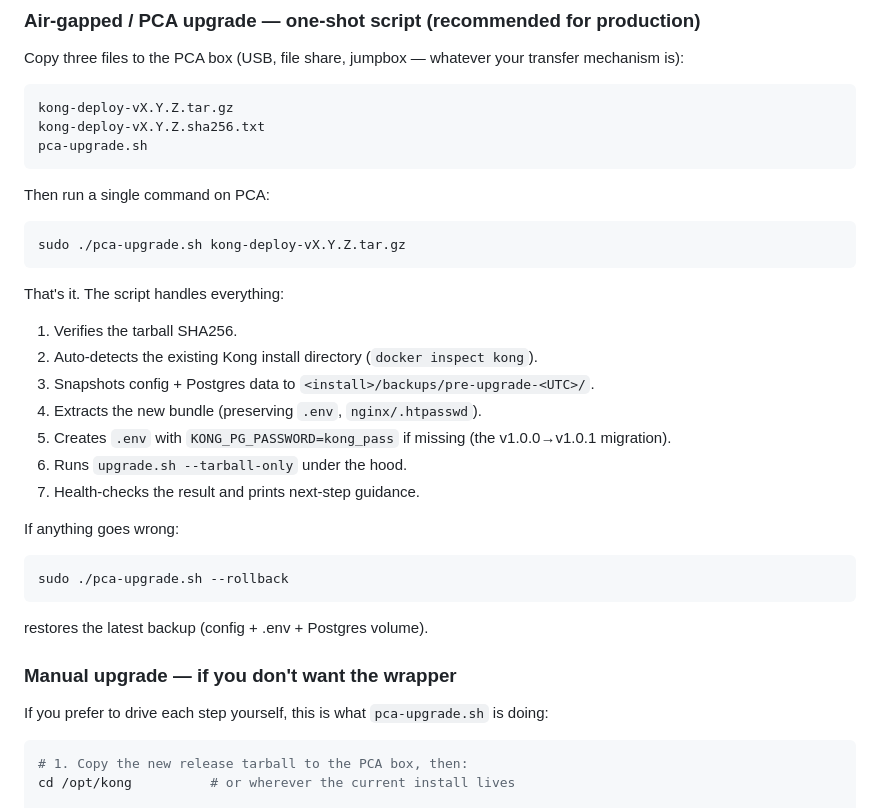
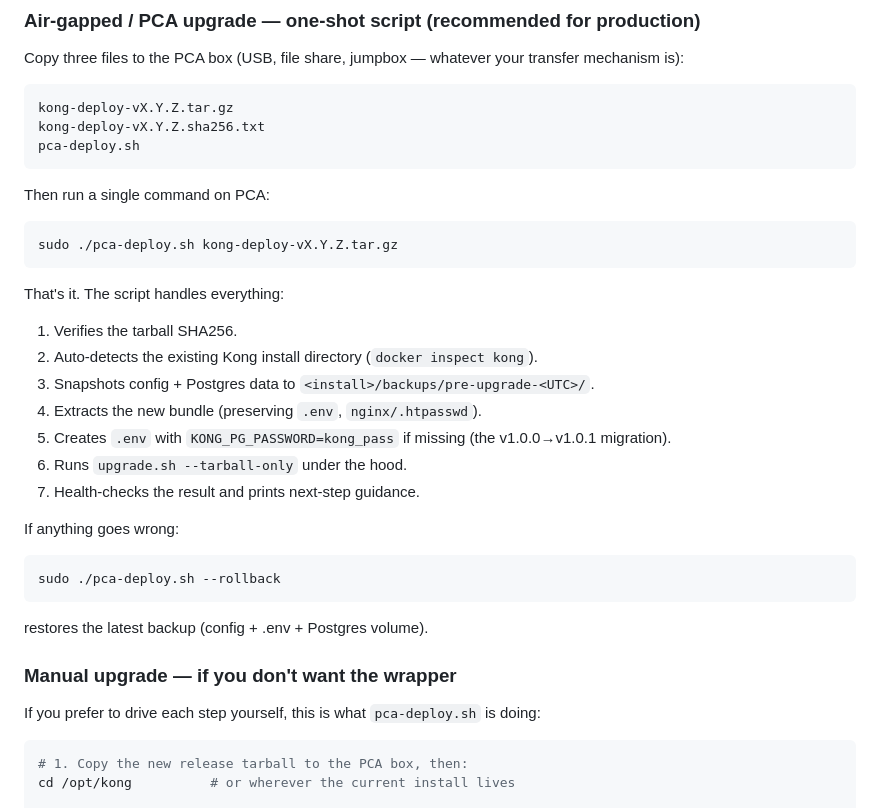
Before and after one commit to minh0607/kong-gateway, a Markdown page: docs/DEPLOY.md, the part around the change. Rendered like a GitHub page.

````diff
--- a/docs/DEPLOY.md
+++ b/docs/DEPLOY.md
@@ -78,13 +78,13 @@ Copy three files to the PCA box (USB, file share, jumpbox — whatever your tran
 ```
 kong-deploy-vX.Y.Z.tar.gz
 kong-deploy-vX.Y.Z.sha256.txt
-pca-upgrade.sh
+pca-deploy.sh
 ```
 
 Then run a single command on PCA:
 
 ```bash
-sudo ./pca-upgrade.sh kong-deploy-vX.Y.Z.tar.gz
+sudo ./pca-deploy.sh kong-deploy-vX.Y.Z.tar.gz
 ```
 
 That's it. The script handles everything:
@@ -100,14 +100,14 @@ That's it. The script handles everything:
 If anything goes wrong:
 
 ```bash
-sudo ./pca-upgrade.sh --rollback
+sudo ./pca-deploy.sh --rollback
 ```
 
 restores the latest backup (config + .env + Postgres volume).
 
 ### Manual upgrade — if you don't want the wrapper
 
-If you prefer to drive each step yourself, this is what `pca-upgrade.sh` is doing:
+If you prefer to drive each step yourself, this is what `pca-deploy.sh` is doing:
 
 ```bash
 # 1. Copy the new release tarball to the PCA box, then:
````
Also changed, not shown: PCA-UPGRADE-GUIDE.md (+14 -14 lines).
